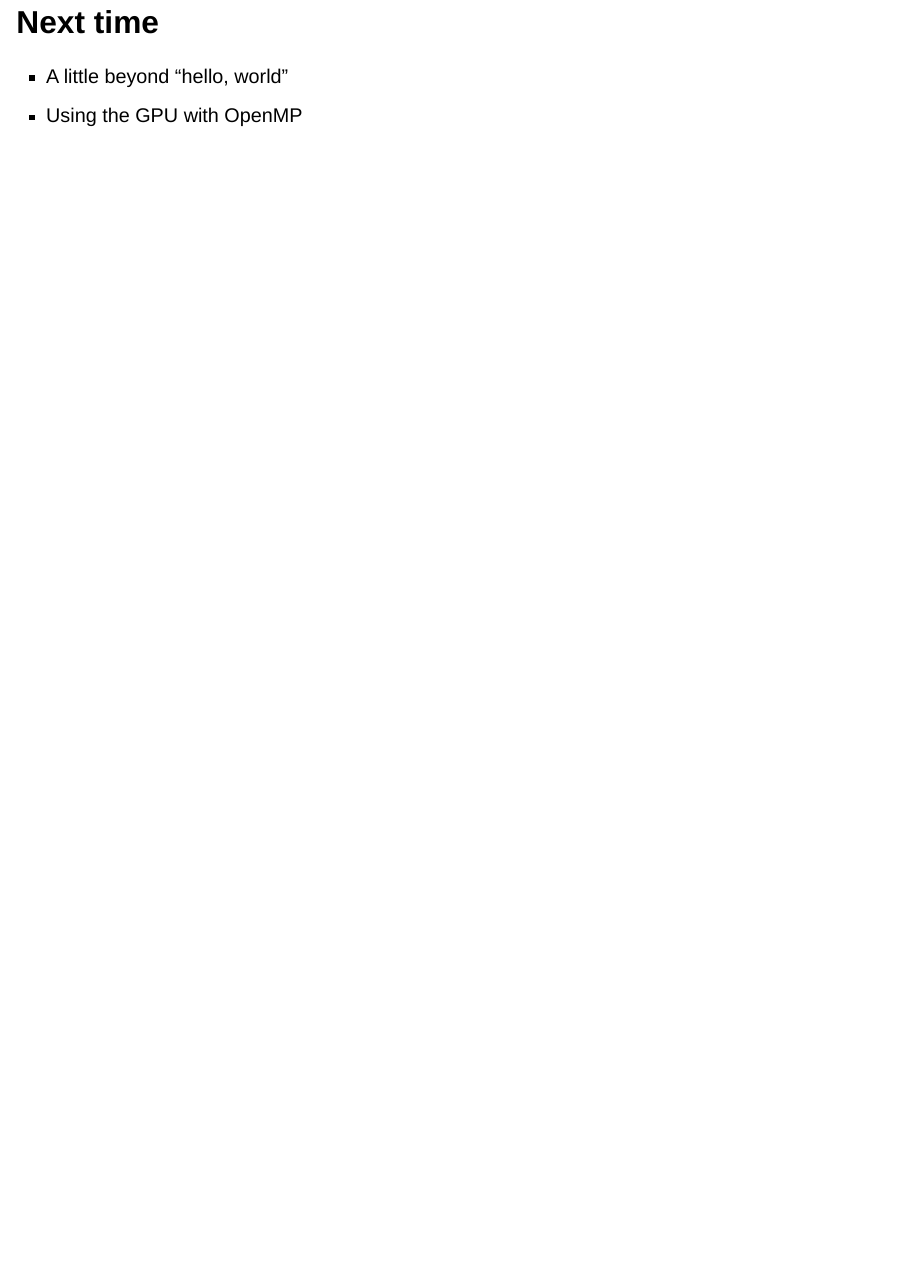
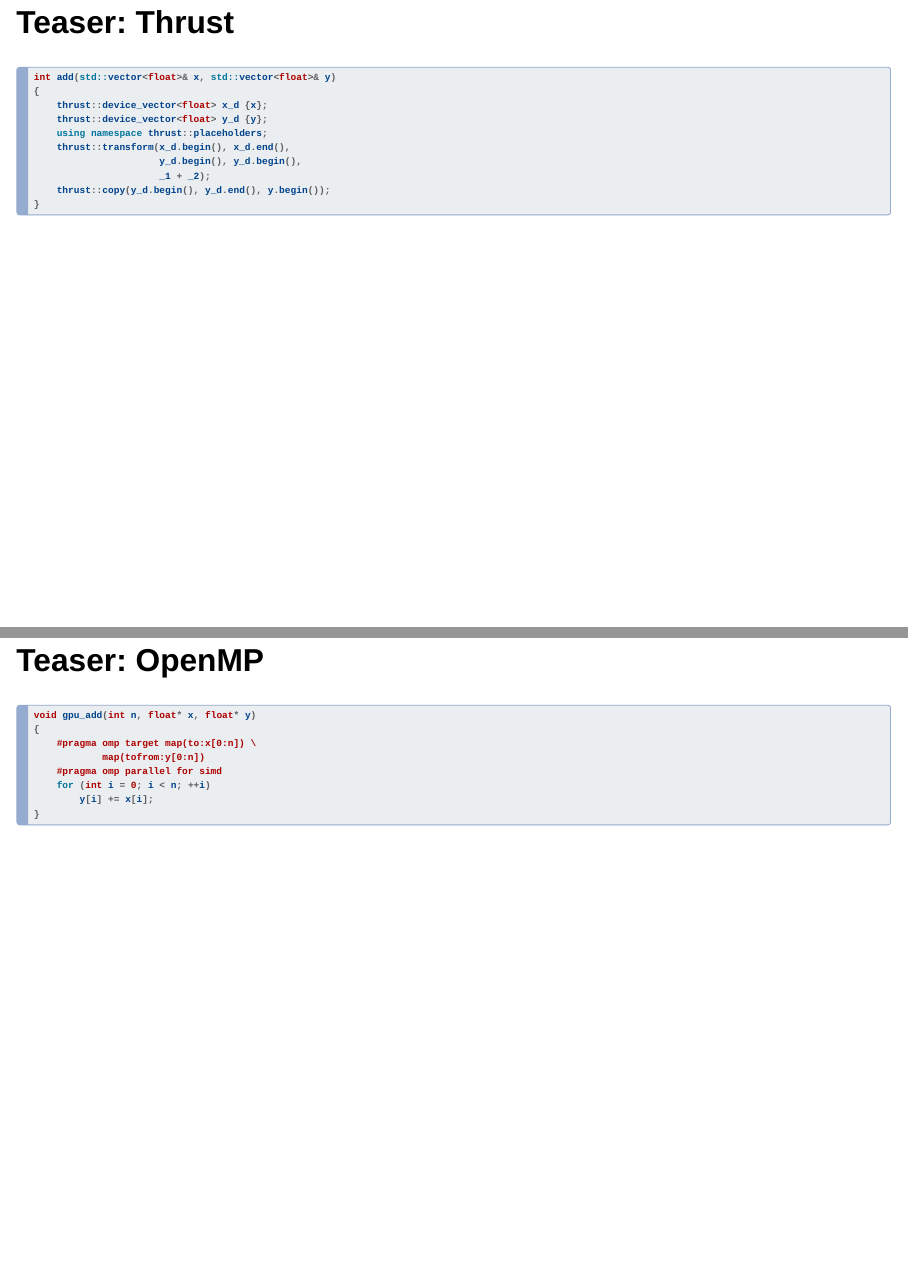
Before and after one commit to cs5220-f24/web, a Quarto document (docs/slides/12-gpu.qmd): page 41 of 41 before the commit and pages 41 and 42 of 43 after it, the two joined at a grey line. Rendered offline with R 4.5, knitr and Pandoc in place of Quarto, with nearby package versions; drawn as Slidy slides in place of the format the file asks for.

Commit message:
Add Thrust example.

````diff
--- a/docs/slides/12-gpu.qmd
+++ b/docs/slides/12-gpu.qmd
@@ -460,6 +461,34 @@ gpu_add<<<ceil(n/BLOCKSIZE),BLOCKSIZE>>>(n, x, y);
 - Each block has `blockDim.x` threads
 - Need at least `n` total threads
 
+## Teaser: Thrust
+
+```{.cc}
+int add(std::vector<float>& x, std::vector<float>& y)
+{
+    thrust::device_vector<float> x_d {x};
+    thrust::device_vector<float> y_d {y};
+    using namespace thrust::placeholders;
+    thrust::transform(x_d.begin(), x_d.end(),
+                      y_d.begin(), y_d.begin(),
+                      _1 + _2);
+    thrust::copy(y_d.begin(), y_d.end(), y.begin());
+}
+```
+
+## Teaser: OpenMP
+
+```{.cc}
+void gpu_add(int n, float* x, float* y)
+{
+    #pragma omp target map(to:x[0:n]) \
+            map(tofrom:y[0:n])
+    #pragma omp parallel for simd
+    for (int i = 0; i < n; ++i)
+        y[i] += x[i];
+}
+```
+
 ## Next time
 
 - A little beyond "hello, world"
````
Also changed, not shown: docs/slides/12-gpu.qmd (1 more changed lines).
